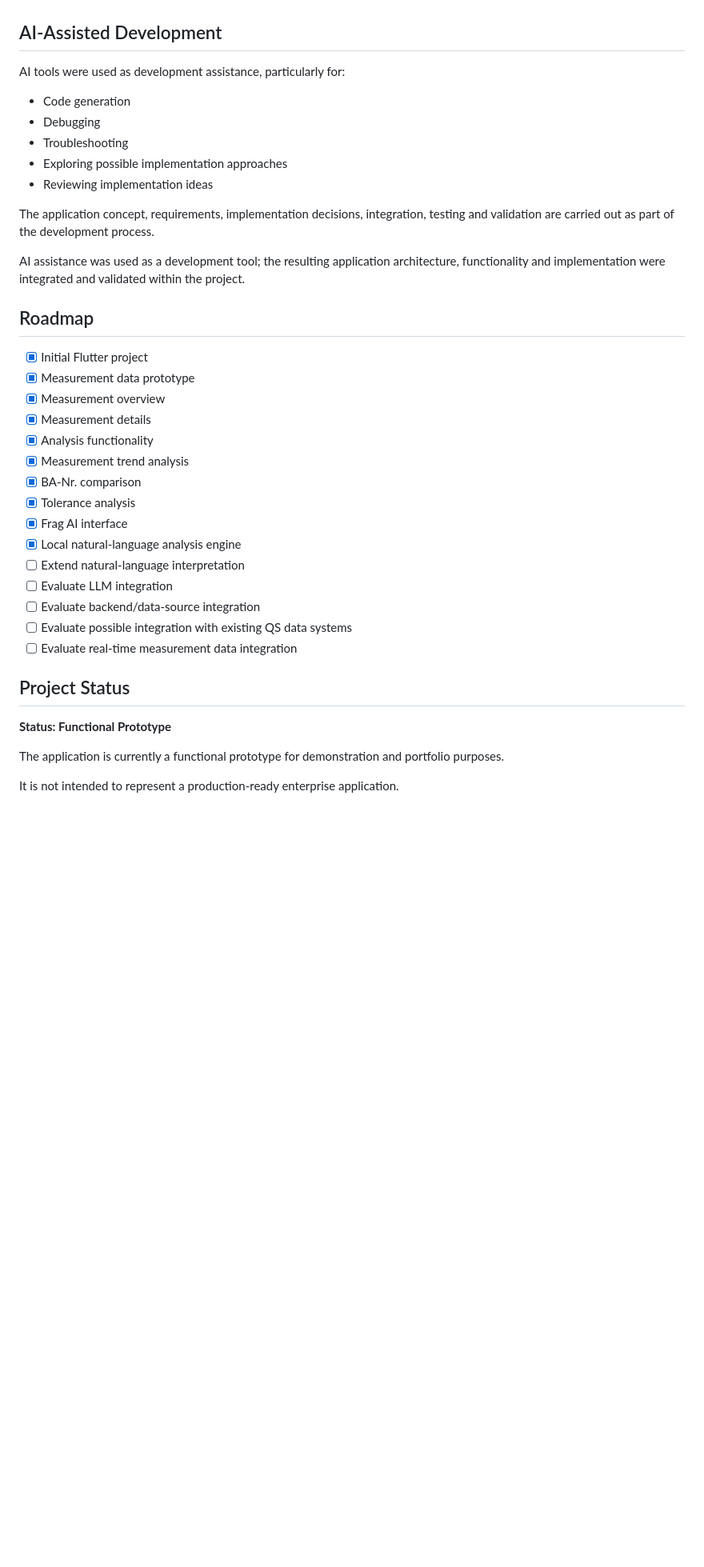
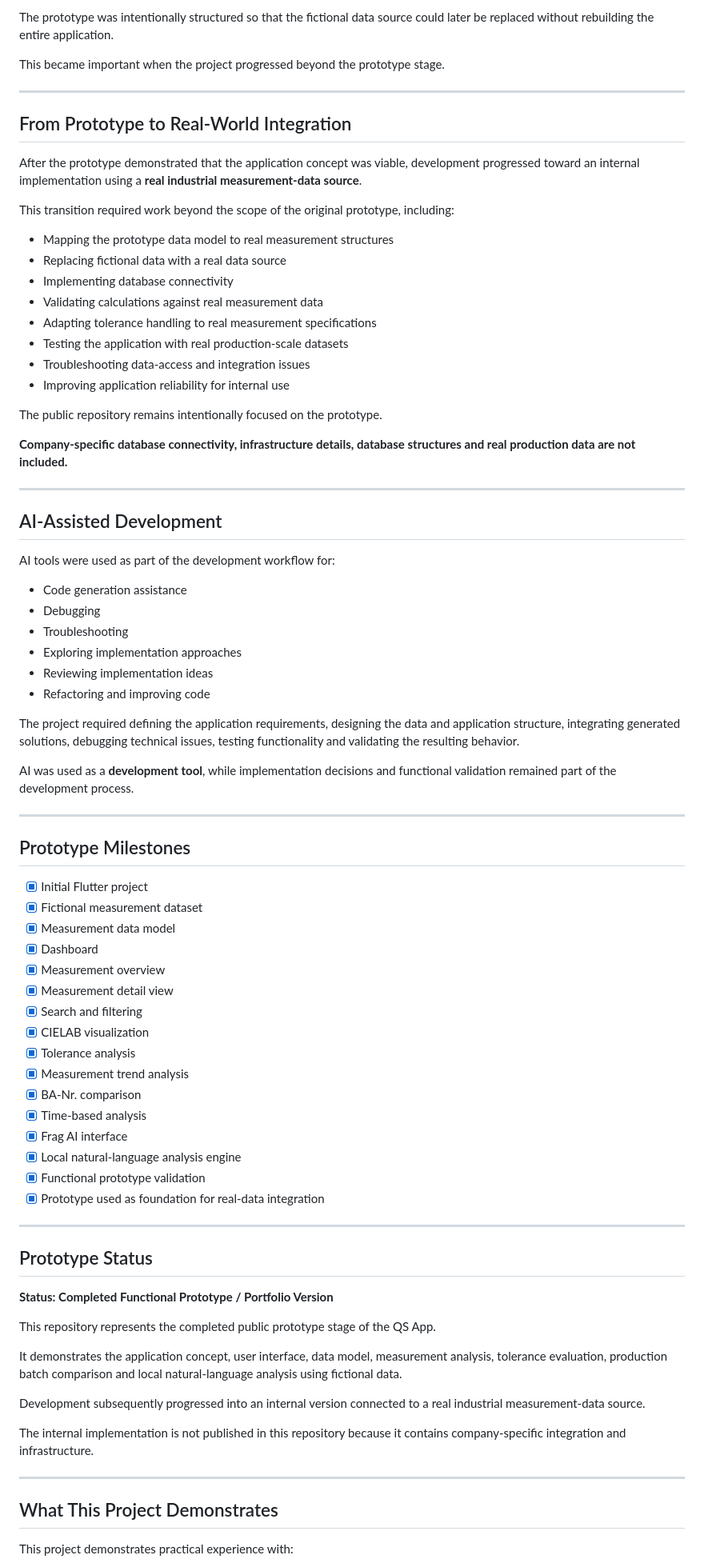
Before and after one commit to FranciscoRodrigues94/flutter-qm-app, a Markdown page: README.md, the part around one of its changes. Shown at 80% size. Drawn GitHub-style; blank space fills up the shorter version.

```diff
--- a/README.md
+++ b/README.md
@@ -158,40 +249,83 @@ Git is used for version control and to document the development history of the p
+The prototype was intentionally structured so that the fictional data source could later be replaced without rebuilding the entire application.
+
+This became important when the project progressed beyond the prototype stage.
+
+---
+
+## From Prototype to Real-World Integration
+
+After the prototype demonstrated that the application concept was viable, development progressed toward an internal implementation using a **real industrial measurement-data source**.
+
+This transition required work beyond the scope of the original prototype, including:
+
+- Mapping the prototype data model to real measurement structures
+- Replacing fictional data with a real data source
+- Implementing database connectivity
+- Validating calculations against real measurement data
+- Adapting tolerance handling to real measurement specifications
+- Testing the application with real production-scale datasets
+- Troubleshooting data-access and integration issues
+- Improving application reliability for internal use
+
+The public repository remains intentionally focused on the prototype.
+
+**Company-specific database connectivity, infrastructure details, database structures and real production data are not included.**
+
+---
 
 ## AI-Assisted Development
 
-AI tools were used as development assistance, particularly for:
+AI tools were used as part of the development workflow for:
 
-- Code generation
+- Code generation assistance
 - Debugging
 - Troubleshooting
-- Exploring possible implementation approaches
+- Exploring implementation approaches
 - Reviewing implementation ideas
+- Refactoring and improving code
 
-The application concept, requirements, implementation decisions, integration, testing and validation are carried out as part of the development process.
+The project required defining the application requirements, designing the data and application structure, integrating generated solutions, debugging technical issues, testing functionality and validating the resulting behavior.
 
-AI assistance was used as a development tool; the resulting application architecture, functionality and implementation were integrated and validated within the project.
+AI was used as a **development tool**, while implementation decisions and functional validation remained part of the development process.
 
-## Roadmap
+---
+
+## Prototype Milestones
 
 - [x] Initial Flutter project
-- [x] Measurement data prototype
+- [x] Fictional measurement dataset
+- [x] Measurement data model
+- [x] Dashboard
 - [x] Measurement overview
-- [x] Measurement details
-- [x] Analysis functionality
+- [x] Measurement detail view
+- [x] Search and filtering
+- [x] CIELAB visualization
+- [x] Tolerance analysis
 - [x] Measurement trend analysis
 - [x] BA-Nr. comparison
-- [x] Tolerance analysis
+- [x] Time-based analysis
 - [x] Frag AI interface
 - [x] Local natural-language analysis engine
-- [ ] Extend natural-language interpretation
-- [ ] Evaluate LLM integration
-- [ ] Evaluate backend/data-source integration
-- [ ] Evaluate possible integration with existing QS data systems
-- [ ] Evaluate real-time measurement data integration
+- [x] Functional prototype validation
+- [x] Prototype used as foundation for real-data integration
 
-## Project Status
+---
 
-**Status: Functional Prototype**
+## Prototype Status
 
-The application is currently a functional prototype for demonstration and portfolio purposes.
+**Status: Completed Functional Prototype / Portfolio Version**
 
-It is not intended to represent a production-ready enterprise application.
+This repository represents the completed public prototype stage of the QS App.
+
+It demonstrates the application concept, user interface, data model, measurement analysis, tolerance evaluation, production batch comparison and local natural-language analysis using fictional data.
+
+Development subsequently progressed into an internal version connected to a real industrial measurement-data source.
+
+The internal implementation is not published in this repository because it contains company-specific integration and infrastructure.
+
+---
+
+## What This Project Demonstrates
+
+This project demonstrates practical experience with:
+
```
Also changed, not shown: other parts of README.md (+204 -87 lines).
